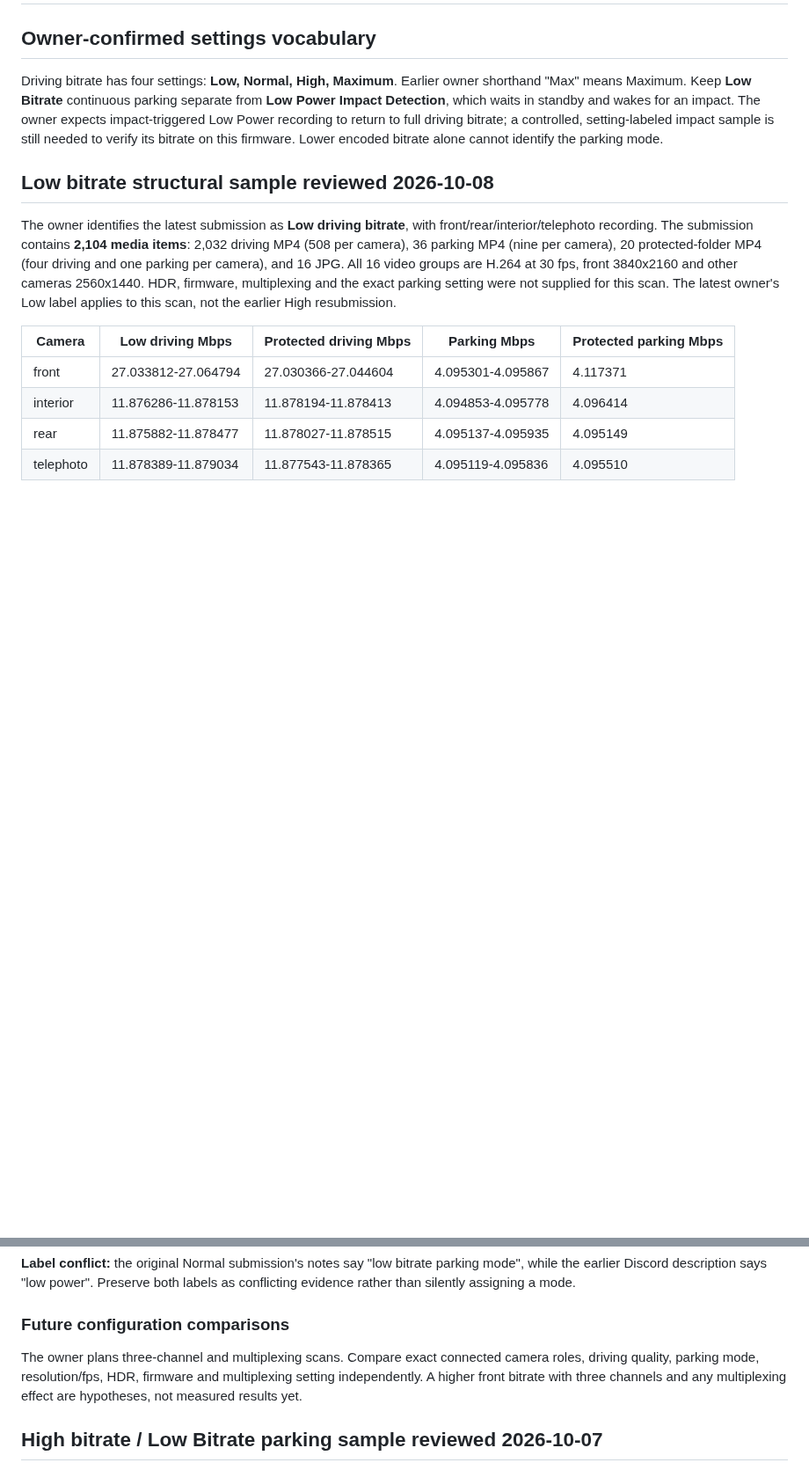
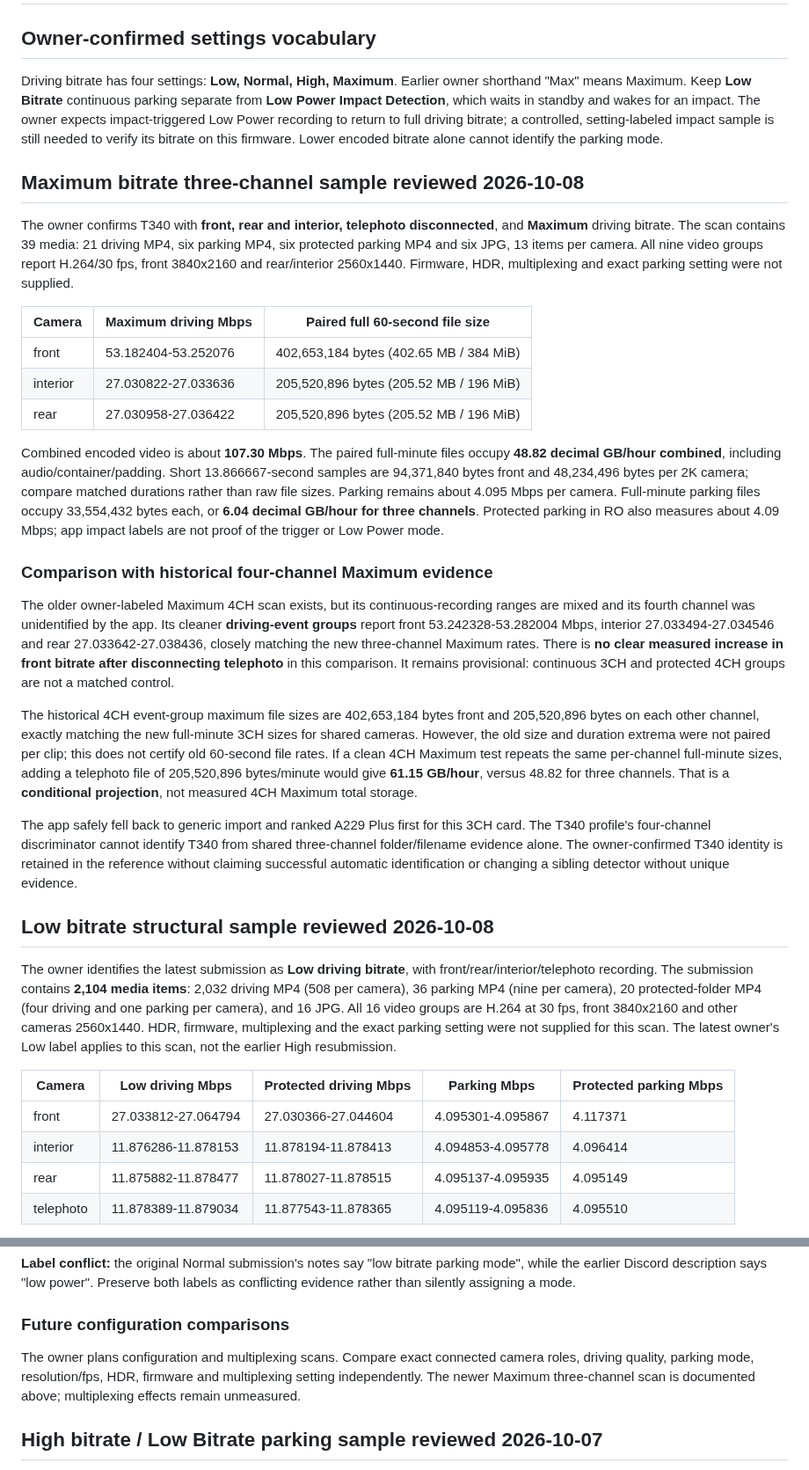
Before and after one commit to vortexopenclaw/dashcam-offloader, a Markdown page: docs/card-profiles/viofo-t340.md, 2 parts joined by grey strips. Shown at 88% size. Rendered like a GitHub page; blank space fills up the shorter version.

Commit message:
Compare T340 Maximum three-channel scan with historical four-channel evidence

```diff
--- a/docs/card-profiles/viofo-t340.md
+++ b/docs/card-profiles/viofo-t340.md
@@ -9,6 +9,54 @@ for an impact. The owner expects impact-triggered Low Power recording to return
 to full driving bitrate; a controlled, setting-labeled impact sample is still
 needed to verify its bitrate on this firmware. Lower encoded bitrate alone
 cannot identify the parking mode.
+
+## Maximum bitrate three-channel sample reviewed 2026-10-08
+
+The owner confirms T340 with **front, rear and interior, telephoto disconnected**,
+and **Maximum** driving bitrate. The scan contains 39 media: 21 driving MP4,
+six parking MP4, six protected parking MP4 and six JPG, 13 items per camera.
+All nine video groups report H.264/30 fps, front 3840x2160 and rear/interior
+2560x1440. Firmware, HDR, multiplexing and exact parking setting were not supplied.
+
+| Camera | Maximum driving Mbps | Paired full 60-second file size |
+|---|---|---|
+| front | 53.182404-53.252076 | 402,653,184 bytes (402.65 MB / 384 MiB) |
+| interior | 27.030822-27.033636 | 205,520,896 bytes (205.52 MB / 196 MiB) |
+| rear | 27.030958-27.036422 | 205,520,896 bytes (205.52 MB / 196 MiB) |
+
+Combined encoded video is about **107.30 Mbps**. The paired full-minute files
+occupy **48.82 decimal GB/hour combined**, including audio/container/padding.
+Short 13.866667-second samples are 94,371,840 bytes front and 48,234,496 bytes
+per 2K camera; compare matched durations rather than raw file sizes.
+Parking remains about 4.095 Mbps per camera. Full-minute parking files occupy
+33,554,432 bytes each, or **6.04 decimal GB/hour for three channels**.
+Protected parking in RO also measures about 4.09 Mbps; app impact labels are
+not proof of the trigger or Low Power mode.
+
+### Comparison with historical four-channel Maximum evidence
+
+The older owner-labeled Maximum 4CH scan exists, but its continuous-recording
+ranges are mixed and its fourth channel was unidentified by the app. Its
+cleaner **driving-event groups** report front 53.242328-53.282004 Mbps,
+interior 27.033494-27.034546 and rear 27.033642-27.038436, closely matching
+the new three-channel Maximum rates. There is **no clear measured increase in
+front bitrate after disconnecting telephoto** in this comparison. It remains
+provisional: continuous 3CH and protected 4CH groups are not a matched control.
+
+The historical 4CH event-group maximum file sizes are 402,653,184 bytes front
+and 205,520,896 bytes on each other channel, exactly matching the new full-minute
+3CH sizes for shared cameras. However, the old size and duration extrema were
+not paired per clip; this does not certify old 60-second file rates. If a clean
+4CH Maximum test repeats the same per-channel full-minute sizes, adding a
+telephoto file of 205,520,896 bytes/minute would give **61.15 GB/hour**, versus
+48.82 for three channels. That is a **conditional projection**, not measured
+4CH Maximum total storage.
+
+The app safely fell back to generic import and ranked A229 Plus first for this
+3CH card. The T340 profile's four-channel discriminator cannot identify T340
+from shared three-channel folder/filename evidence alone. The owner-confirmed
+T340 identity is retained in the reference without claiming successful automatic
+identification or changing a sibling detector without unique evidence.
 
 ## Low bitrate structural sample reviewed 2026-10-08
 
@@ -80,10 +128,10 @@ both labels as conflicting evidence rather than silently assigning a mode.
 
 ### Future configuration comparisons
 
-The owner plans three-channel and multiplexing scans. Compare exact connected
+The owner plans configuration and multiplexing scans. Compare exact connected
 camera roles, driving quality, parking mode, resolution/fps, HDR, firmware and
-multiplexing setting independently. A higher front bitrate with three channels
-and any multiplexing effect are hypotheses, not measured results yet.
+multiplexing setting independently. The newer Maximum three-channel scan is
+documented above; multiplexing effects remain unmeasured.
 
 ## High bitrate / Low Bitrate parking sample reviewed 2026-10-07
 
```
